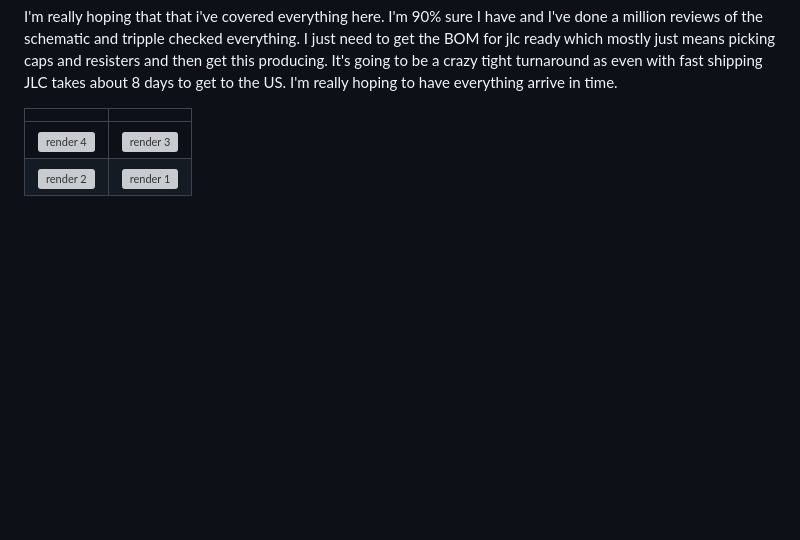
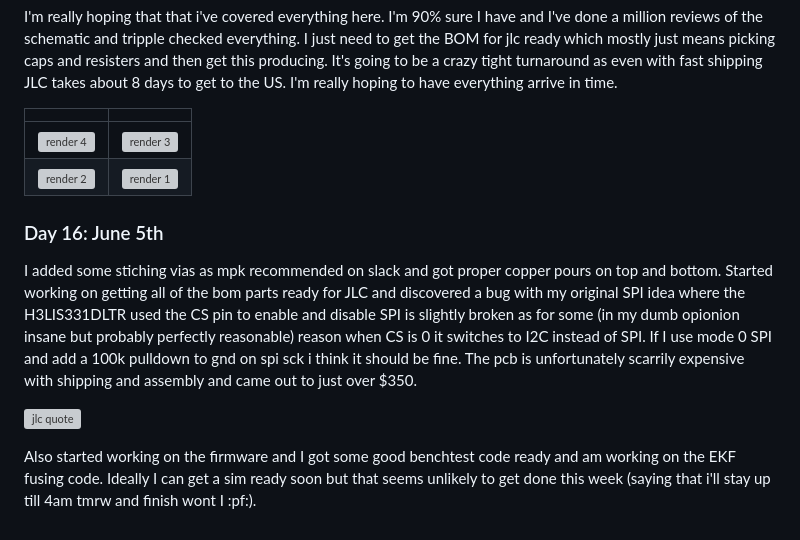
Before and after one commit to taciturnaxolotl/holy-guacamole, a Markdown page: JOURNAL.md, the part around the change. Drawn GitHub-style; blank space fills up the shorter version; grey boxes are pictures that could not be loaded.

Commit message:
feat: add journal update

```diff
--- a/JOURNAL.md
+++ b/JOURNAL.md
@@ -114,3 +114,11 @@ I'm really hoping that that i've covered everything here. I'm 90% sure I have an
 |---|---|
 | ![render 4](https://cdn.hackclub.com/019f3009-b824-7d76-9c00-3245f6e4a3f1/image.png) | ![render 3](https://cdn.hackclub.com/019f3009-b593-7781-90cb-2fa0930e5c0d/image.png) |
 | ![render 2](https://cdn.hackclub.com/019f3009-b2b2-7b43-a9a8-2a6c71dd9c52/image.png) | ![render 1](https://cdn.hackclub.com/019f3009-afdf-76ce-bdc6-43f065732723/image.png) |
+
+### Day 16: June 5th
+
+I added some stiching vias as mpk recommended on slack and got proper copper pours on top and bottom. Started working on getting all of the bom parts ready for JLC and discovered a bug with my original SPI idea where the H3LIS331DLTR used the CS pin to enable and disable SPI is slightly broken as for some (in my dumb opionion insane but probably perfectly reasonable) reason when CS is 0 it switches to I2C instead of SPI. If I use mode 0 SPI and add a 100k pulldown to gnd on spi sck i think it should be fine. The pcb is unfortunately scarrily expensive with shipping and assembly and came out to just over $350.
+
+![jlc quote](https://cdn.hackclub.com/019f35e9-6036-7d13-8a65-e36cf99e916d/image.png)
+
+Also started working on the firmware and I got some good benchtest code ready and am working on the EKF fusing code. Ideally I can get a sim ready soon but that seems unlikely to get done this week (saying that i'll stay up till 4am tmrw and finish wont I :pf:).
```
